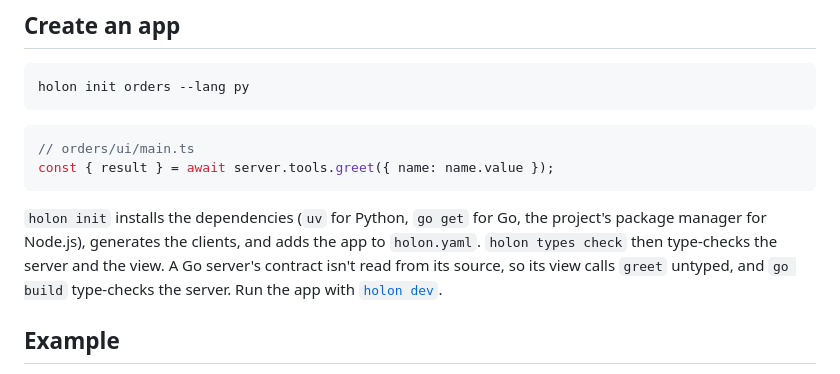
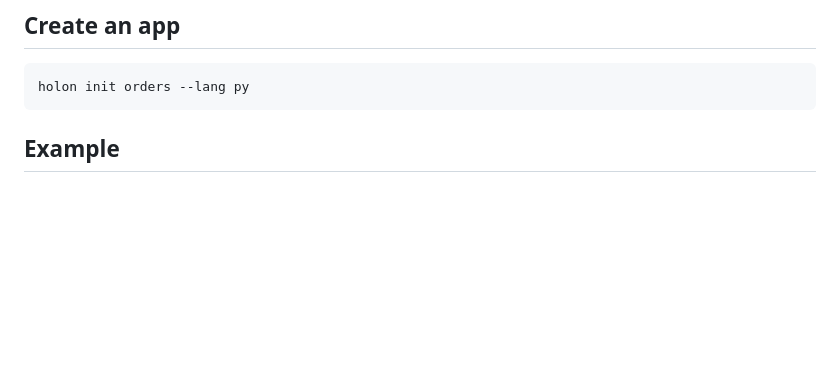
Before and after one commit to holon-sh/cli, a Markdown page: README.md, the part around the change. Drawn GitHub-style; blank space fills up the shorter version.

Commit message:
Drop the holon init walkthrough from the README

````diff
--- a/README.md
+++ b/README.md
@@ -27,13 +27,6 @@ go install github.com/holon-sh/cli/cmd/holon@latest
 ```sh
 holon init orders --lang py
 ```
-
-```ts
-// orders/ui/main.ts
-const { result } = await server.tools.greet({ name: name.value });
-```
-
-`holon init` installs the dependencies (`uv` for Python, `go get` for Go, the project's package manager for Node.js), generates the clients, and adds the app to `holon.yaml`. `holon types check` then type-checks the server and the view. A Go server's contract isn't read from its source, so its view calls `greet` untyped, and `go build` type-checks the server. Run the app with [`holon dev`](https://holon-labs.dev/docs/).
 
 ## Example
 
````
